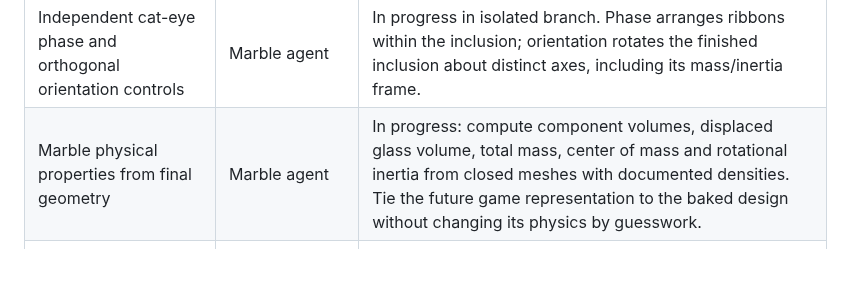
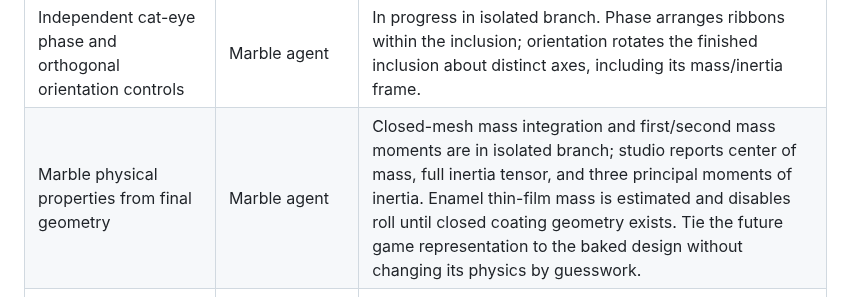
Before and after one commit to sangderenard/nogodsnomasters, a Markdown page: MEOWDOKU_NODUS_WORK_TRACKER_2026-11-07.md, the part around the change. Rendered like a GitHub page; blank space fills up the shorter version.

Commit message:
Record principal mass moments and coating gate

```diff
--- a/MEOWDOKU_NODUS_WORK_TRACKER_2026-11-07.md
+++ b/MEOWDOKU_NODUS_WORK_TRACKER_2026-11-07.md
@@ -23,7 +23,7 @@ This is the current queue for the requests made in this chat. "Live" means check
 | Marble finishes and design families: phase placement, confetti roll, partial enamel, opaque/clear shell, checkerboard lighting scene, no decoration, galaxy, uniform confetti, tubular spirals and swooping rings | Marble agent | In progress in isolated branch. Use real geometry and exported Pluck material/shader tables; do not claim ray tracing for the current Phong transmission path. |
 | Porcelain and outer-painted watercolor cat-eye marbles with color bands | Marble agent | In progress in isolated branch. Model the exterior bands as actual painted material regions with controllable color, width and placement. |
 | Independent cat-eye phase and orthogonal orientation controls | Marble agent | In progress in isolated branch. Phase arranges ribbons within the inclusion; orientation rotates the finished inclusion about distinct axes, including its mass/inertia frame. |
-| Marble physical properties from final geometry | Marble agent | In progress: compute component volumes, displaced glass volume, total mass, center of mass and rotational inertia from closed meshes with documented densities. Tie the future game representation to the baked design without changing its physics by guesswork. |
+| Marble physical properties from final geometry | Marble agent | Closed-mesh mass integration and first/second mass moments are in isolated branch; studio reports center of mass, full inertia tensor, and three principal moments of inertia. Enamel thin-film mass is estimated and disables roll until closed coating geometry exists. Tie the future game representation to the baked design without changing its physics by guesswork. |
 | Liquify/draw-through construction artifacts from dye injection and pulling | Root note, future Marble implementation | Development note saved in Turing `examples/meowdoku/MARBLE_LIQUIFY_DRAW_THROUGH_NOTE_2026-11-07.md`; actual molten-glass construction and bake remain future work. |
 | Inertia-lock rolling preview and patterned light-play walls/floor | Marble agent | In progress. Roll must use the final design's calculated center of mass and full inertia tensor; disable it when overlapping material domains make those properties unresolved. |
 | Selectable marble and classic dice shapes, numbered faces, flat dye or raised/recessed markings with independent materials | Marble and dice agents | In progress in separate Turing worktrees. Cover d4/d6/d8/d10/d12/d20 with correct face topology and numbering. Relief geometry must contribute to final mass/COM/inertia. Current spherical-contact roll must be gated for dice until shape-aware contact dynamics exist. |
```
